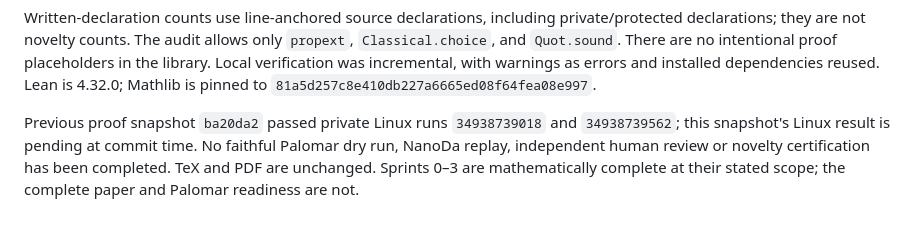
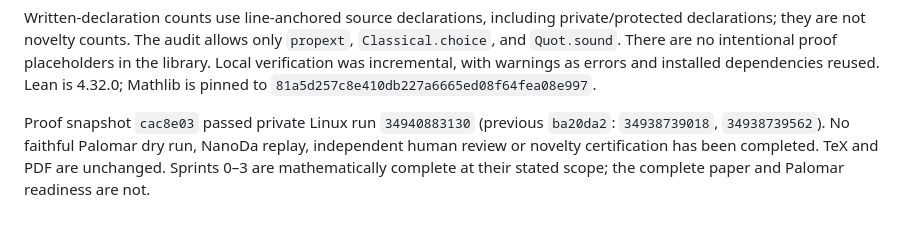
Before and after one commit to carlok/curve-symmetry-lean, a Markdown page: STATUS.md, the part around the change. Rendered like a GitHub page.

Commit message:
Record passing CI for G07a snapshot cac8e03 [skip ci]
Co-Authored-By: Claude Opus 5 <noreply@anthropic.com>

```diff
--- a/STATUS.md
+++ b/STATUS.md
@@ -71,8 +71,8 @@ proof placeholders in the library. Local verification was incremental, with
 warnings as errors and installed dependencies reused. Lean is 4.32.0; Mathlib
 is pinned to `81a5d257c8e410db227a6665ed08f64fea08e997`.
 
-Previous proof snapshot `ba20da2` passed private Linux runs `34938739018` and
-`34938739562`; this snapshot's Linux result is pending at commit time. No faithful Palomar dry run, NanoDa
+Proof snapshot `cac8e03` passed private Linux run `34940883130`
+(previous `ba20da2`: `34938739018`, `34938739562`). No faithful Palomar dry run, NanoDa
 replay, independent human review or novelty certification has been completed.
 TeX and PDF are unchanged. Sprints 0–3 are mathematically complete at their
 stated scope; the complete paper and Palomar readiness are not.
```
Also changed, not shown: ONBOARDING.md (+1 -1 lines).
